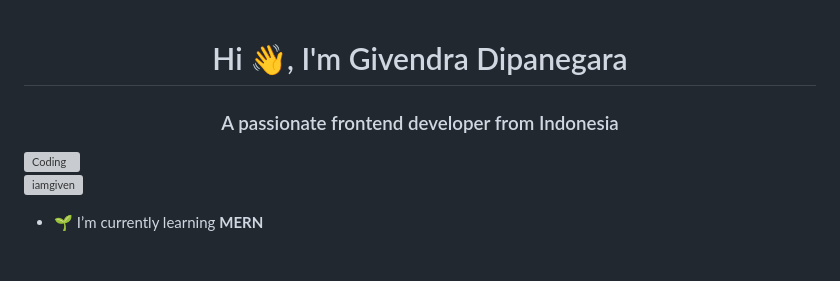
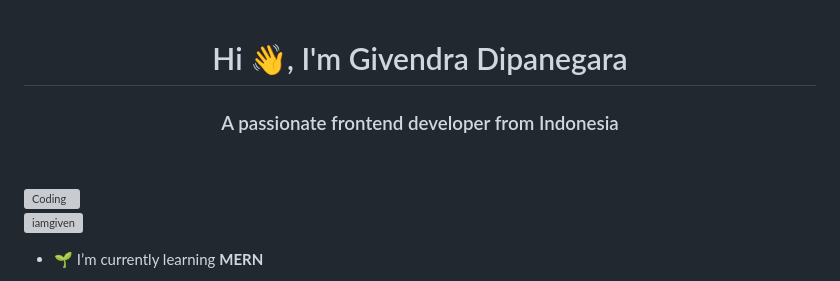
Before and after one commit to iamgiven/iamgiven, a Markdown page: README.md, the part around the change. Rendered like a GitHub page; blank space fills up the shorter version; grey boxes are pictures that could not be loaded.

```diff
--- a/README.md
+++ b/README.md
@@ -1,5 +1,6 @@
 <h1 align="center">Hi 👋, I'm Givendra Dipanegara</h1>
 <h3 align="center">A passionate frontend developer from Indonesia</h3>
+<p>ㅤㅤㅤㅤㅤㅤㅤㅤㅤㅤㅤㅤㅤㅤㅤ</p>
 <img align="right" alt="Coding" width="400" src="https://media.tenor.com/SxJQcg2-UGkAAAAC/working-from.gif">
 
 
```
